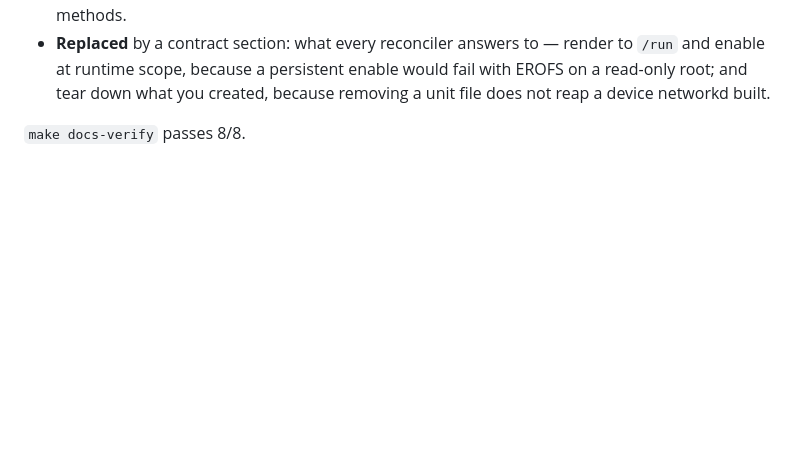
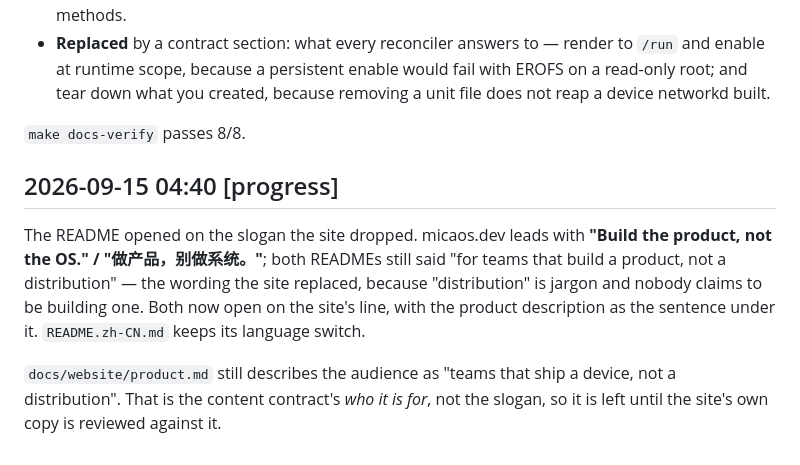
Before and after one commit to micaoss/mica, a Markdown page: docs/changelog.md, the part around the change. Drawn GitHub-style; blank space fills up the shorter version.

```diff
--- a/docs/changelog.md
+++ b/docs/changelog.md
@@ -2735,3 +2735,15 @@ contract:
   reap a device networkd built.
 
 `make docs-verify` passes 8/8.
+
+## 2026-09-15 04:40 [progress]
+
+The README opened on the slogan the site dropped. micaos.dev leads with **"Build the
+product, not the OS." / "做产品，别做系统。"**; both READMEs still said "for teams that
+build a product, not a distribution" — the wording the site replaced, because "distribution"
+is jargon and nobody claims to be building one. Both now open on the site's line, with the
+product description as the sentence under it. `README.zh-CN.md` keeps its language switch.
+
+`docs/website/product.md` still describes the audience as "teams that ship a device, not a
+distribution". That is the content contract's *who it is for*, not the slogan, so it is left
+until the site's own copy is reviewed against it.
```
Also changed, not shown: README.md (+3 -3 lines), README.zh-CN.md (+5 -3 lines).
